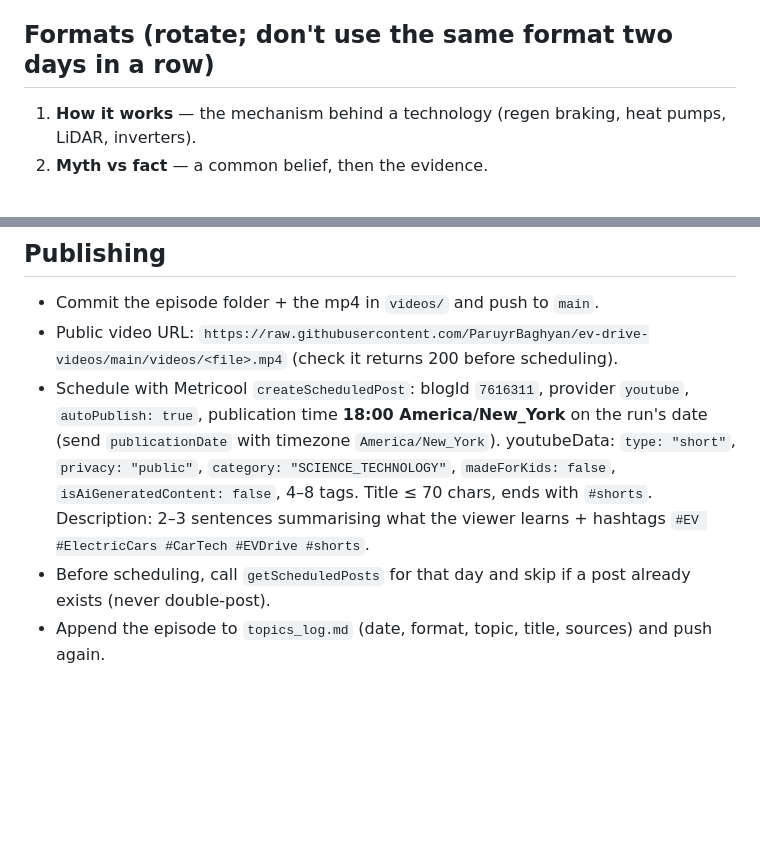
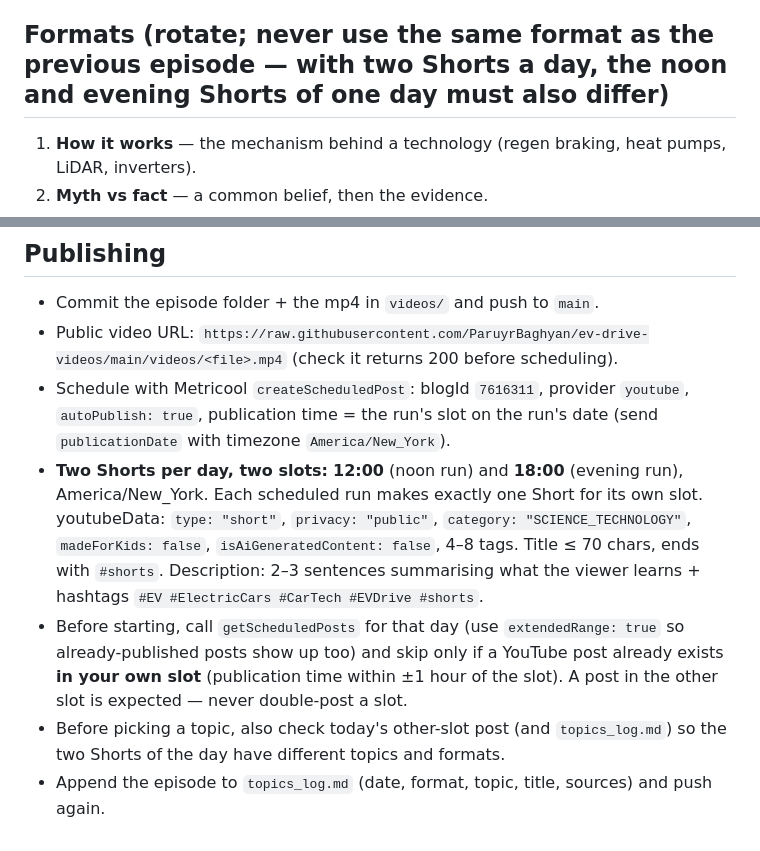
Before and after one commit to ParuyrBaghyan/ev-drive-videos, a Markdown page: CHANNEL_BRIEF.md, 2 parts joined by grey strips. GitHub-like rendering; blank space fills up the shorter version.

Commit message:
Brief: two Shorts per day (12:00 and 18:00 ET slots)
Co-Authored-By: Claude Opus 5.5 <noreply@anthropic.com>
Claude-Session: https://claude.ai/code/session_01FL4HBUxuATpfP9PzE9w2rr

```diff
--- a/CHANNEL_BRIEF.md
+++ b/CHANNEL_BRIEF.md
@@ -7,7 +7,7 @@ This file is the standing instruction for every daily run. Follow it exactly.
 - Theme: electric cars, automotive technology, car software, hidden features, futuristic vehicles.
 - Goal set by the owner: content must be **educational and cognitive**. Each Short teaches ONE real idea and explains *how* or *why* it works, so the viewer leaves smarter, not just entertained.
 
-## Formats (rotate; don't use the same format two days in a row)
+## Formats (rotate; never use the same format as the previous episode — with two Shorts a day, the noon and evening Shorts of one day must also differ)
 1. **How it works** — the mechanism behind a technology (regen braking, heat pumps, LiDAR, inverters).
 2. **Myth vs fact** — a common belief, then the evidence.
 3. **What would happen if…?** — a thought experiment grounded in real physics/engineering.
@@ -40,7 +40,9 @@ Every Short ends with a short thought-provoking question or takeaway before the
 ## Publishing
 - Commit the episode folder + the mp4 in `videos/` and push to `main`.
 - Public video URL: `https://raw.githubusercontent.com/ParuyrBaghyan/ev-drive-videos/main/videos/<file>.mp4` (check it returns 200 before scheduling).
-- Schedule with Metricool `createScheduledPost`: blogId `7616311`, provider `youtube`, `autoPublish: true`, publication time **18:00 America/New_York** on the run's date (send `publicationDate` with timezone `America/New_York`).
+- Schedule with Metricool `createScheduledPost`: blogId `7616311`, provider `youtube`, `autoPublish: true`, publication time = the run's slot on the run's date (send `publicationDate` with timezone `America/New_York`).
+- **Two Shorts per day, two slots:** **12:00** (noon run) and **18:00** (evening run), America/New_York. Each scheduled run makes exactly one Short for its own slot.
   youtubeData: `type: "short"`, `privacy: "public"`, `category: "SCIENCE_TECHNOLOGY"`, `madeForKids: false`, `isAiGeneratedContent: false`, 4–8 tags. Title ≤ 70 chars, ends with `#shorts`. Description: 2–3 sentences summarising what the viewer learns + hashtags `#EV #ElectricCars #CarTech #EVDrive #shorts`.
-- Before scheduling, call `getScheduledPosts` for that day and skip if a post already exists (never double-post).
+- Before starting, call `getScheduledPosts` for that day (use `extendedRange: true` so already-published posts show up too) and skip only if a YouTube post already exists **in your own slot** (publication time within ±1 hour of the slot). A post in the other slot is expected — never double-post a slot.
+- Before picking a topic, also check today's other-slot post (and `topics_log.md`) so the two Shorts of the day have different topics and formats.
 - Append the episode to `topics_log.md` (date, format, topic, title, sources) and push again.
```
